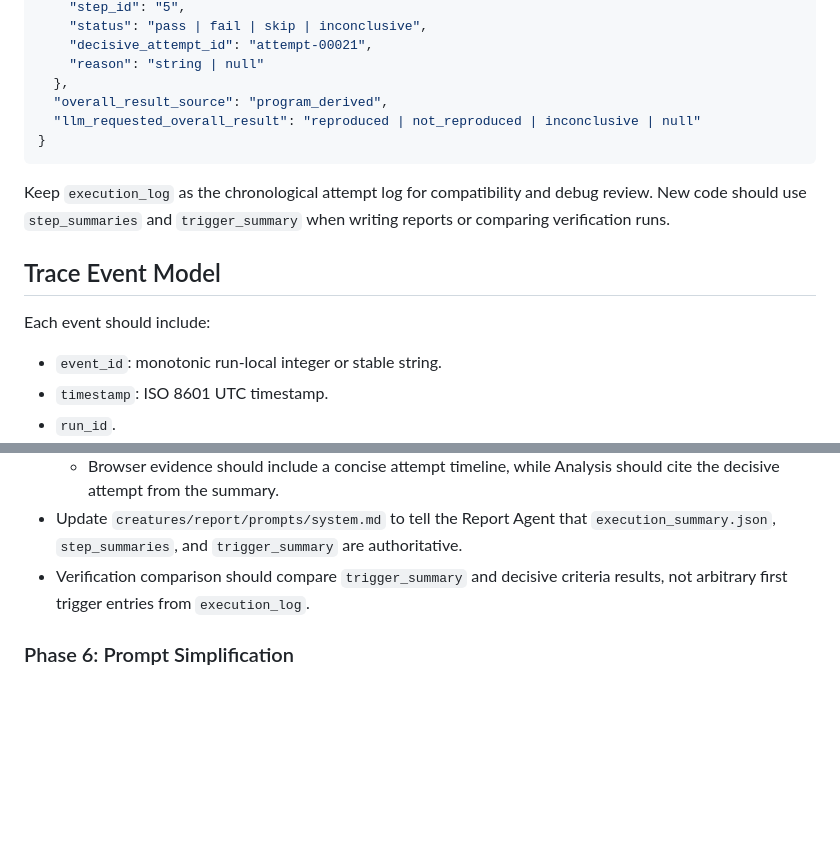
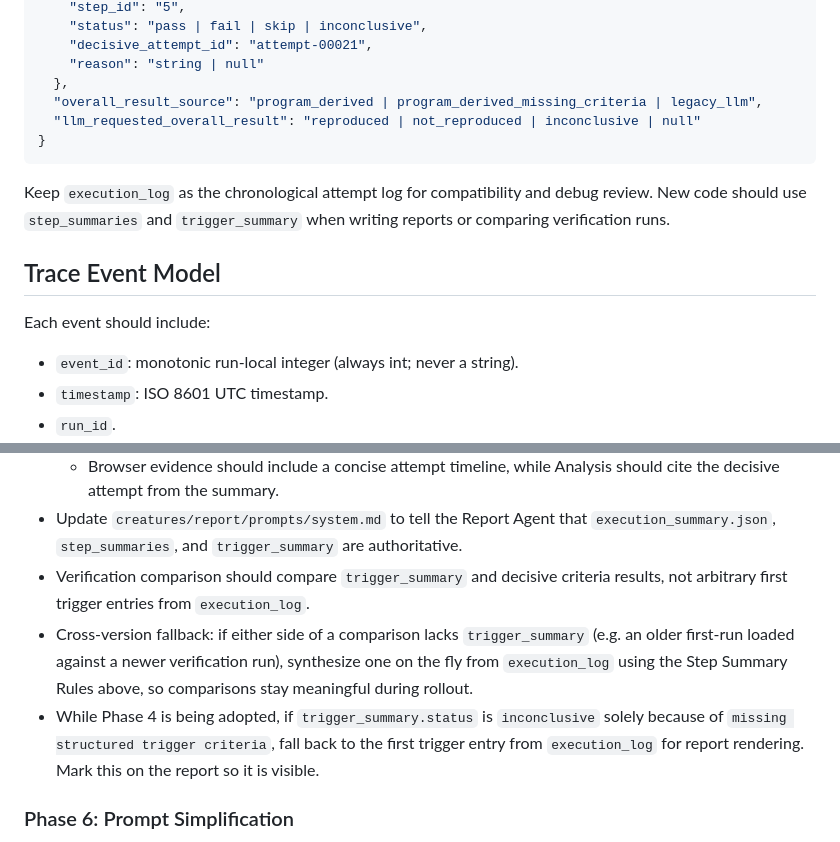
Before and after one commit to felix920506/jellyfin-auto-tester-kt, a Markdown page: plans/program-owned-execution-results/plan.md, 2 parts joined by grey strips. Rendered like a GitHub page; blank space fills up the shorter version.

````diff
--- a/plans/program-owned-execution-results/plan.md
+++ b/plans/program-owned-execution-results/plan.md
@@ -102,7 +101,7 @@ Extend `ExecutionResult` with:
     "decisive_attempt_id": "attempt-00021",
     "reason": "string | null"
   },
-  "overall_result_source": "program_derived",
+  "overall_result_source": "program_derived | program_derived_missing_criteria | legacy_llm",
   "llm_requested_overall_result": "reproduced | not_reproduced | inconclusive | null"
 }
 ```
@@ -115,7 +114,7 @@ writing reports or comparing verification runs.
 
 Each event should include:
 
-- `event_id`: monotonic run-local integer or stable string.
+- `event_id`: monotonic run-local integer (always int; never a string).
 - `timestamp`: ISO 8601 UTC timestamp.
 - `run_id`.
 - `event_type`: `session_started`, `action_requested`, `action_completed`,
@@ -221,6 +254,14 @@ runner should still record the raw trace, but the summary must become
   authoritative.
 - Verification comparison should compare `trigger_summary` and decisive
   criteria results, not arbitrary first trigger entries from `execution_log`.
+- Cross-version fallback: if either side of a comparison lacks
+  `trigger_summary` (e.g. an older first-run loaded against a newer
+  verification run), synthesize one on the fly from `execution_log` using the
+  Step Summary Rules above, so comparisons stay meaningful during rollout.
+- While Phase 4 is being adopted, if `trigger_summary.status` is
+  `inconclusive` solely because of `missing structured trigger criteria`,
+  fall back to the first trigger entry from `execution_log` for report
+  rendering. Mark this on the report so it is visible.
 
 ### Phase 6: Prompt Simplification
 
````
Also changed, not shown: other parts of plans/program-owned-execution-results/plan.md (+72 -23 lines).
